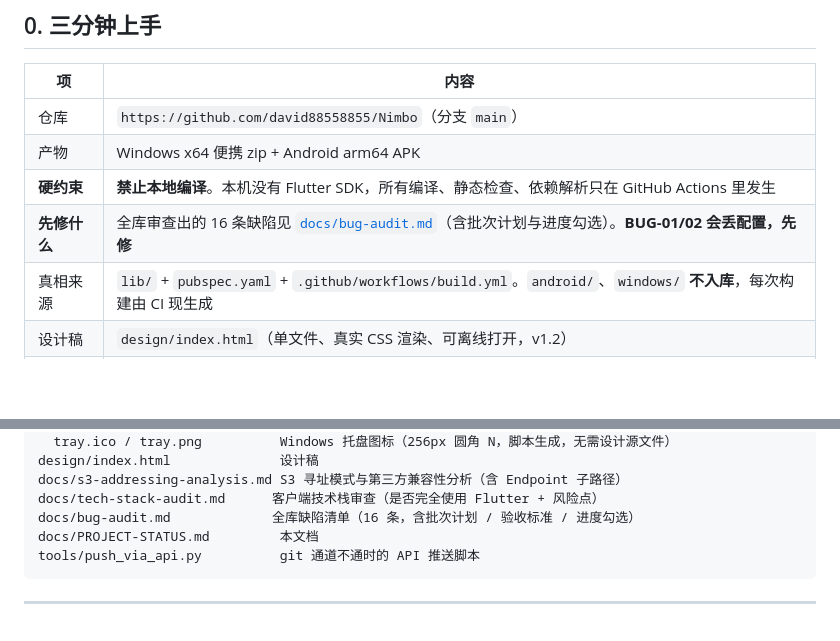
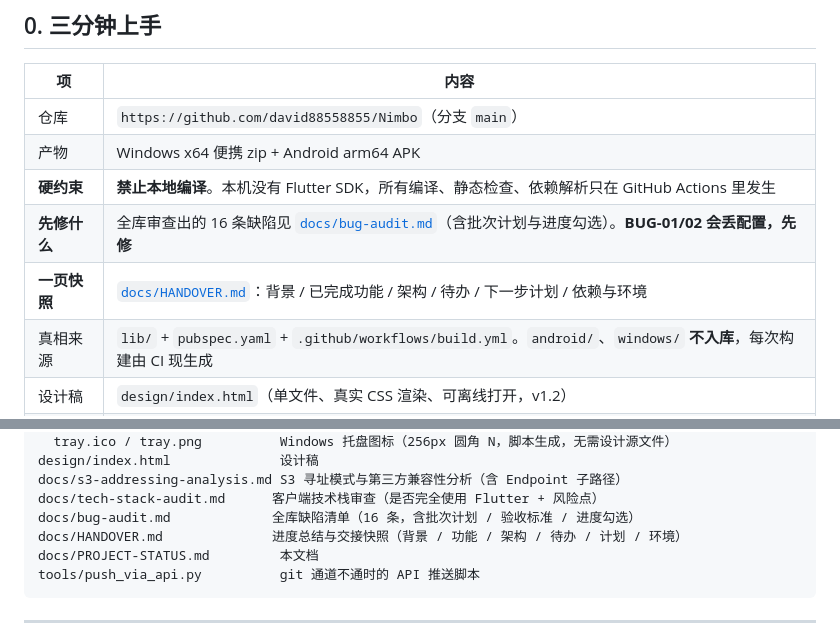
Before and after one commit to david88558855/Nimbo, a Markdown page: docs/PROJECT-STATUS.md, 2 parts joined by grey strips. Rendered like a GitHub page; blank space fills up the shorter version.

````diff
--- a/docs/PROJECT-STATUS.md
+++ b/docs/PROJECT-STATUS.md
@@ -13,6 +13,7 @@
 | 产物 | Windows x64 便携 zip + Android arm64 APK |
 | **硬约束** | **禁止本地编译**。本机没有 Flutter SDK，所有编译、静态检查、依赖解析只在 GitHub Actions 里发生 |
 | **先修什么** | 全库审查出的 16 条缺陷见 [`docs/bug-audit.md`](bug-audit.md)（含批次计划与进度勾选）。**BUG-01/02 会丢配置，先修** |
+| **一页快照** | [`docs/HANDOVER.md`](HANDOVER.md)：背景 / 已完成功能 / 架构 / 待办 / 下一步计划 / 依赖与环境 |
 | 真相来源 | `lib/` + `pubspec.yaml` + `.github/workflows/build.yml`。`android/`、`windows/` **不入库**，每次构建由 CI 现生成 |
 | 设计稿 | `design/index.html`（单文件、真实 CSS 渲染、可离线打开，v1.2） |
 | 当前版本 | `pubspec.yaml` → `0.4.0+4`；界面上的版本号统一取 `lib/core/version.dart` 的 `kAppVersion` |
@@ -638,6 +639,7 @@ design/index.html              设计稿
 docs/s3-addressing-analysis.md S3 寻址模式与第三方兼容性分析（含 Endpoint 子路径）
 docs/tech-stack-audit.md      客户端技术栈审查（是否完全使用 Flutter + 风险点）
 docs/bug-audit.md             全库缺陷清单（16 条，含批次计划 / 验收标准 / 进度勾选）
+docs/HANDOVER.md              进度总结与交接快照（背景 / 功能 / 架构 / 待办 / 计划 / 环境）
 docs/PROJECT-STATUS.md         本文档
 tools/push_via_api.py          git 通道不通时的 API 推送脚本
 ```
````
Also changed, not shown: README.md (+1 -0 lines), docs/HANDOVER.md (added, +266 -0 lines).
